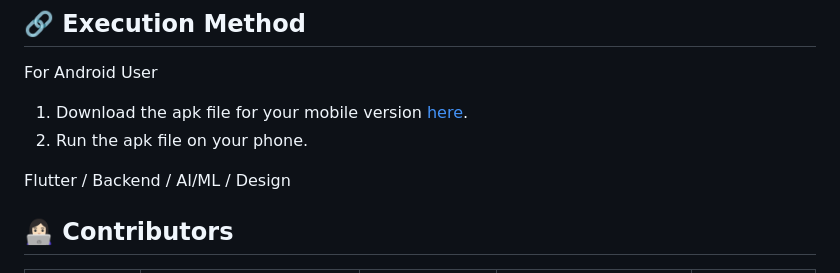
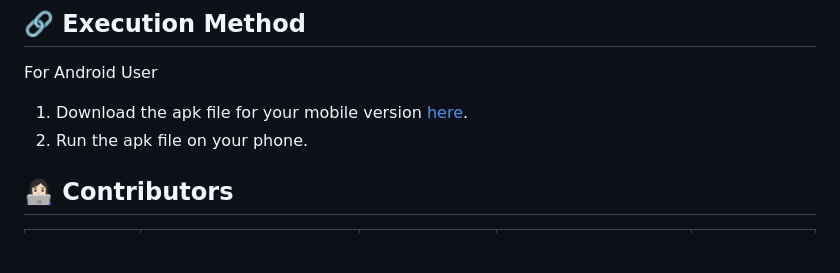
Before and after one commit to GDSC-SWU/2023-Medisight-SolutionChallenge, a Markdown page: README.md, the part around the change. Drawn GitHub-style; blank space fills up the shorter version.

Commit message:
docs: Update README.md

```diff
--- a/README.md
+++ b/README.md
@@ -39,7 +39,6 @@ For Android User
 1. Download the apk file for your mobile version [here](https://www.dropbox.com/s/33dxs3n50bldql0/app-debug.apk?dl=0).
 2. Run the apk file on your phone.
 
-Flutter / Backend / AI/ML / Design
 ## 👩🏻‍💻 Contributors
 |Name|[Gyuri Ahn](https://github.com/Queue-ri)|[JeongEun Lee](https://github.com/jeong-1)|[Chaeeun Han](https://github.com/chaeeun-Han)|[Dahye Jeong](https://github.com/0dahye0)|
 |:---:|:---:|:---:|:---:|:---:|
```
